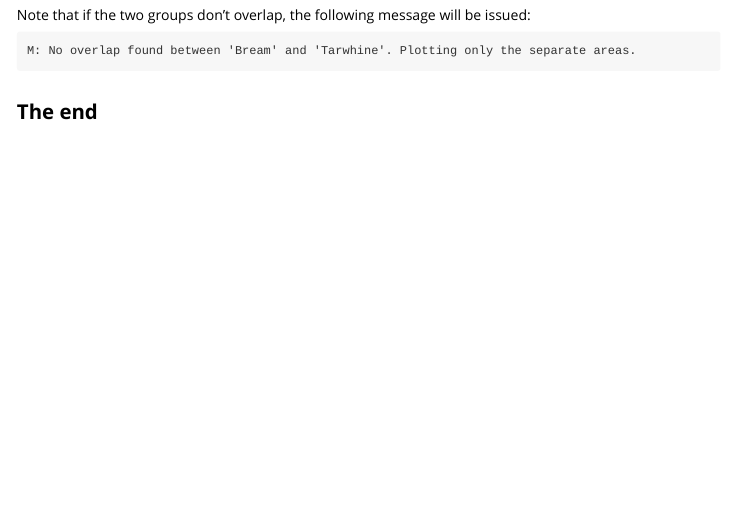
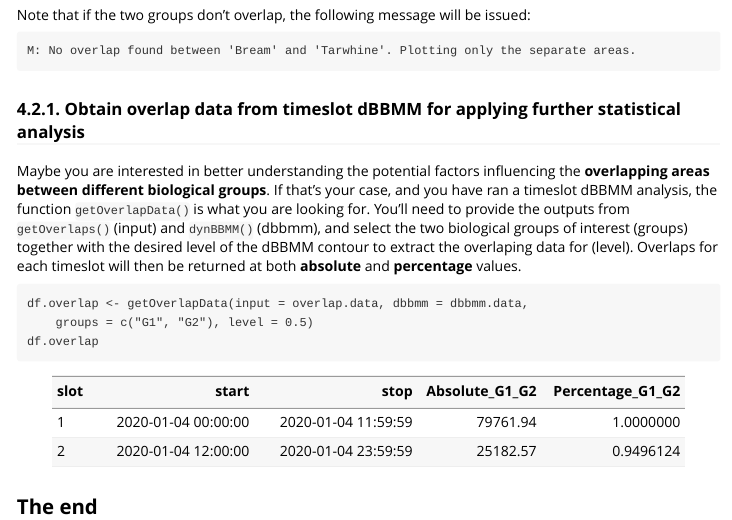
Before and after one commit to YuriNiella/RSP, an R Markdown document (vignettes/a-4_Overlaps.Rmd): the page in a window 1100 px wide, from 2900 px down. Rendered offline with R 4.5, knitr and Pandoc, with nearby package versions.

Commit message:
Fix bug in timeslot and update vignettes for new function

````diff
--- a/vignettes/a-4_Overlaps.Rmd
+++ b/vignettes/a-4_Overlaps.Rmd
@@ -115,6 +115,20 @@ Note that if the two groups don't overlap, the following message will be issued:
 M: No overlap found between 'Bream' and 'Tarwhine'. Plotting only the separate areas.
 ```
 
+### 4.2.1. Obtain overlap data from timeslot dBBMM for applying further statistical analysis
+
+Maybe you are interested in better understanding the potential factors influencing the  **overlapping areas between different biological groups**. If that's your case, and you have ran a timeslot dBBMM analysis, the function `getOverlapData()` is what you are looking for. You'll need to provide the outputs from `getOverlaps()` (input) and `dynBBMM()` (dbbmm), and select the two biological groups of interest (groups) together with the desired level of the dBBMM contour to extract the overlaping data for (level). Overlaps for each timeslot will then be returned at both **absolute** and **percentage** values.
+
+```
+df.overlap <- getOverlapData(input = overlap.data, dbbmm = dbbmm.data,
+	groups = c("G1", "G2"), level = 0.5)
+df.overlap
+```
+| slot|               start|                stop| Absolute_G1_G2| Percentage_G1_G2|
+|:----|-------------------:|-------------------:|--------------:|----------------:|
+|    1| 2020-01-04 00:00:00| 2020-01-04 11:59:59|       79761.94|        1.0000000|
+|    2| 2020-01-04 12:00:00| 2020-01-04 23:59:59|       25182.57|        0.9496124|
+
 
 ## The end
 
````
Also changed, not shown: R/get.R (+1 -1 lines), 1 other file.
